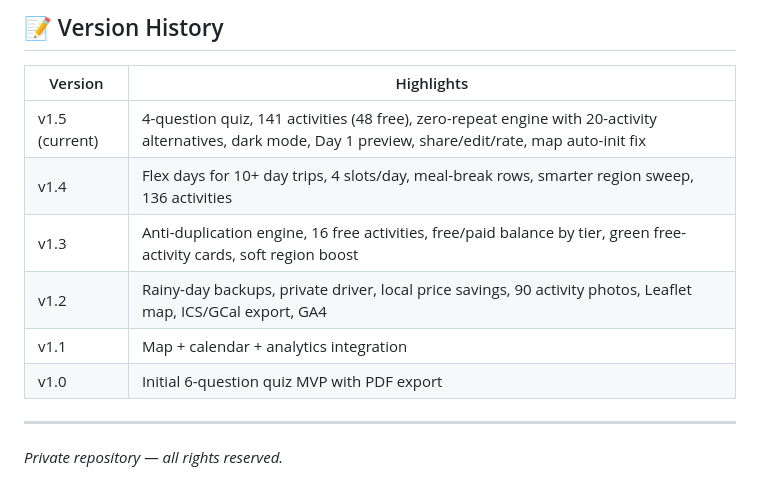
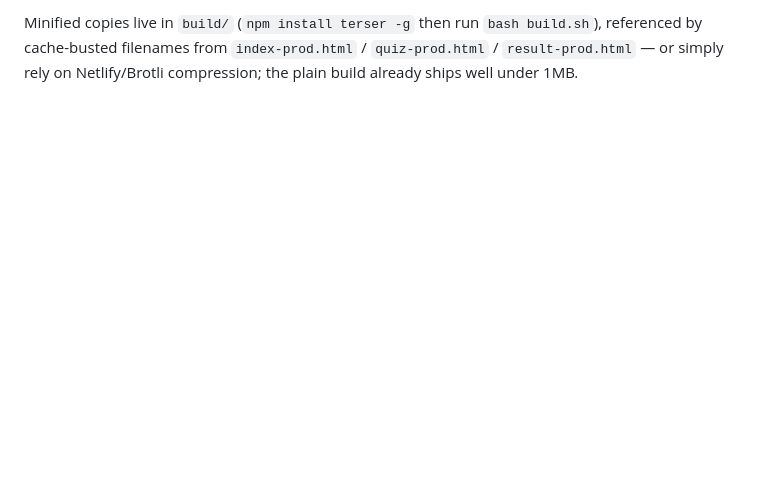
Before and after one commit to Hichemorca/bali-itinerary-planner, a Markdown page: README.md, the part around one of its changes. GitHub-like rendering; blank space fills up the shorter version.

```diff
--- a/README.md
+++ b/README.md
@@ -119,15 +92,2 @@ The Gumroad payment overlay ($19 launch / $29 regular) has been **removed** so a
 
-## 📝 Version History
-
-| Version | Highlights |
-|---|---|
-| v1.5 (current) | 4-question quiz, 141 activities (48 free), zero-repeat engine with 20-activity alternatives, dark mode, Day 1 preview, share/edit/rate, map auto-init fix |
-| v1.4 | Flex days for 10+ day trips, 4 slots/day, meal-break rows, smarter region sweep, 136 activities |
-| v1.3 | Anti-duplication engine, 16 free activities, free/paid balance by tier, green free-activity cards, soft region boost |
-| v1.2 | Rainy-day backups, private driver, local price savings, 90 activity photos, Leaflet map, ICS/GCal export, GA4 |
-| v1.1 | Map + calendar + analytics integration |
-| v1.0 | Initial 6-question quiz MVP with PDF export |
-
----
-
-*Private repository — all rights reserved.*
+Minified copies live in `build/` (`npm install terser -g` then run `bash build.sh`), referenced by cache-busted filenames from `index-prod.html` / `quiz-prod.html` / `result-prod.html` — or simply rely on Netlify/Brotli compression; the plain build already ships well under 1MB.
```
Also changed, not shown: other parts of README.md (+58 -85 lines).
